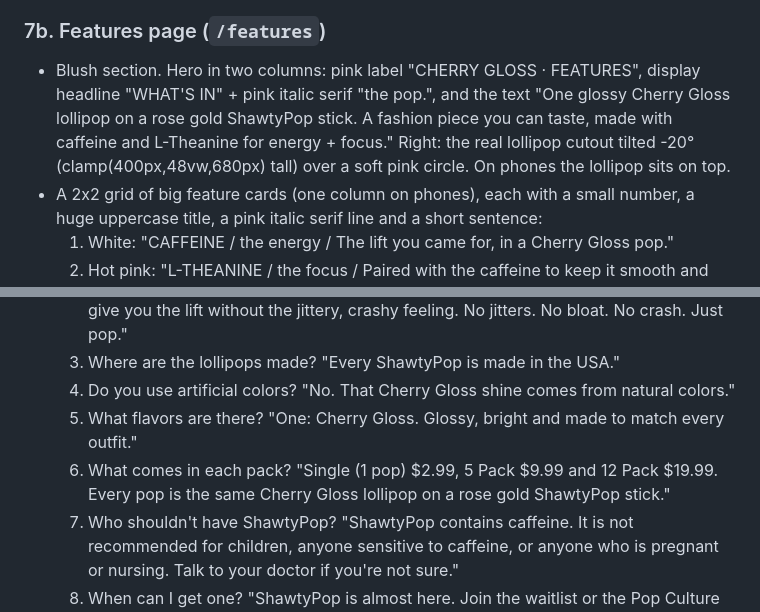
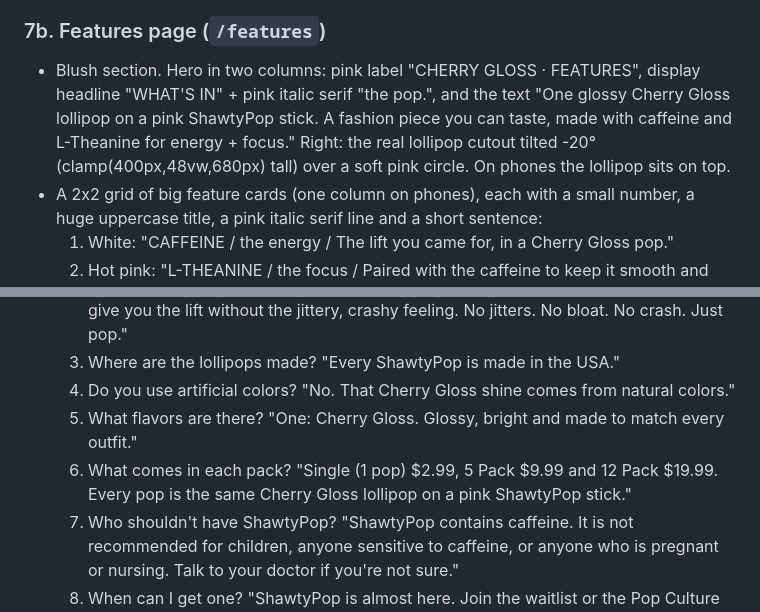
Before and after one commit to ShawtyPop/shawtypop, a Markdown page: docs/REBUILD-PROMPT.md, 2 parts joined by grey strips. Drawn GitHub-style.

```diff
--- a/docs/REBUILD-PROMPT.md
+++ b/docs/REBUILD-PROMPT.md
@@ -275,7 +275,7 @@ Sections in order:
      - Quantity stepper and an "Add to cart" button that adds the 5 Pack
 
 ### 7b. Features page (`/features`)
-- Blush section. Hero in two columns: pink label "CHERRY GLOSS · FEATURES", display headline "WHAT'S IN" + pink italic serif "the pop.", and the text "One glossy Cherry Gloss lollipop on a rose gold ShawtyPop stick. A fashion piece you can taste, made with caffeine and L-Theanine for energy + focus." Right: the real lollipop cutout tilted -20° (clamp(400px,48vw,680px) tall) over a soft pink circle. On phones the lollipop sits on top.
+- Blush section. Hero in two columns: pink label "CHERRY GLOSS · FEATURES", display headline "WHAT'S IN" + pink italic serif "the pop.", and the text "One glossy Cherry Gloss lollipop on a pink ShawtyPop stick. A fashion piece you can taste, made with caffeine and L-Theanine for energy + focus." Right: the real lollipop cutout tilted -20° (clamp(400px,48vw,680px) tall) over a soft pink circle. On phones the lollipop sits on top.
 - A 2x2 grid of big feature cards (one column on phones), each with a small number, a huge uppercase title, a pink italic serif line and a short sentence:
   1. White: "CAFFEINE / the energy / The lift you came for, in a Cherry Gloss pop."
   2. Hot pink: "L-THEANINE / the focus / Paired with the caffeine to keep it smooth and locked in. No jitters, no crash."
@@ -291,7 +291,7 @@ Sections in order:
   3. Where are the lollipops made? "Every ShawtyPop is made in the USA."
   4. Do you use artificial colors? "No. That Cherry Gloss shine comes from natural colors."
   5. What flavors are there? "One: Cherry Gloss. Glossy, bright and made to match every outfit."
-  6. What comes in each pack? "Single (1 pop) $2.99, 5 Pack $9.99 and 12 Pack $19.99. Every pop is the same Cherry Gloss lollipop on a rose gold ShawtyPop stick."
+  6. What comes in each pack? "Single (1 pop) $2.99, 5 Pack $9.99 and 12 Pack $19.99. Every pop is the same Cherry Gloss lollipop on a pink ShawtyPop stick."
   7. Who shouldn't have ShawtyPop? "ShawtyPop contains caffeine. It is not recommended for children, anyone sensitive to caffeine, or anyone who is pregnant or nursing. Talk to your doctor if you're not sure."
   8. When can I get one? "ShawtyPop is almost here. Join the waitlist or the Pop Culture newsletter for first dibs on Cherry Gloss and 15% off your first order."
   9. Where do you ship? "We ship within the U.S. only for now, with free shipping on orders over $50." + link to /shipping
```
Also changed, not shown: other parts of docs/REBUILD-PROMPT.md (+5 -5 lines).
